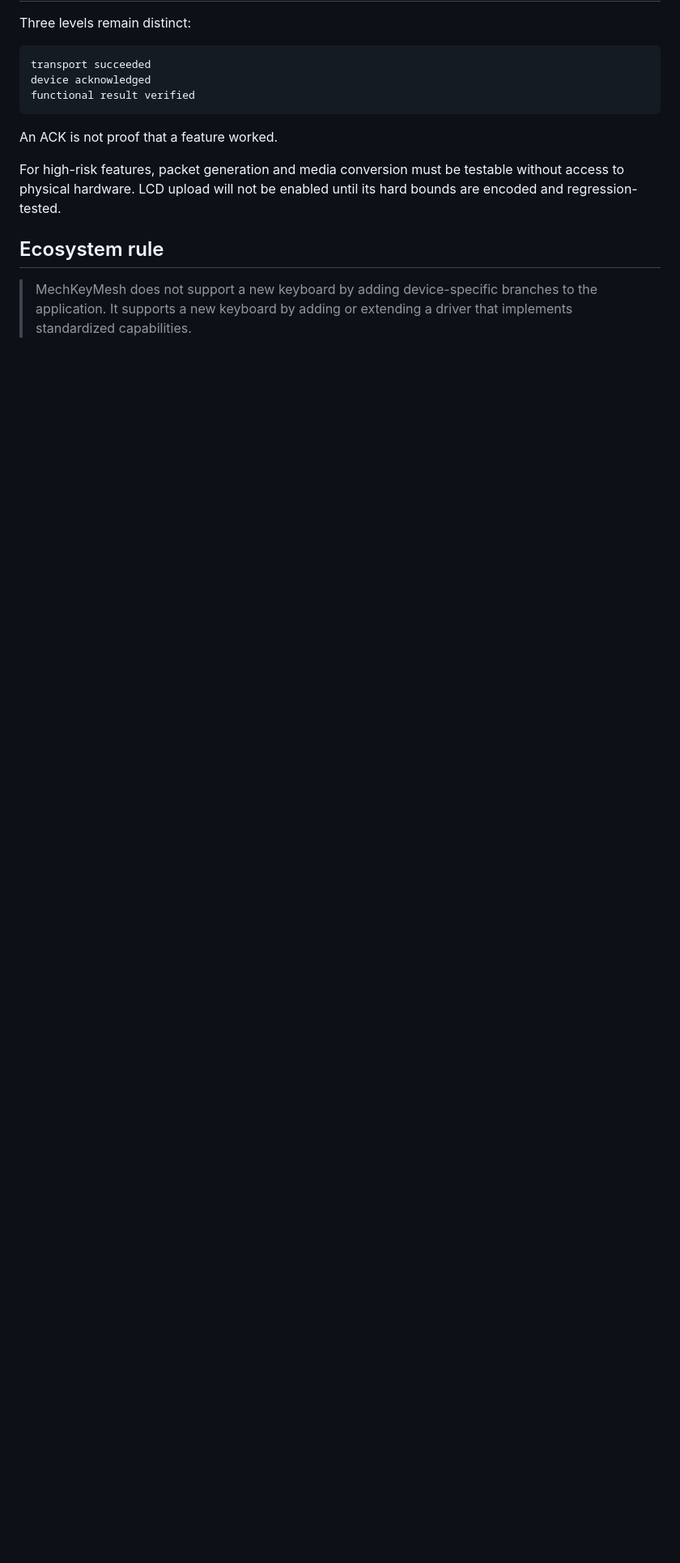
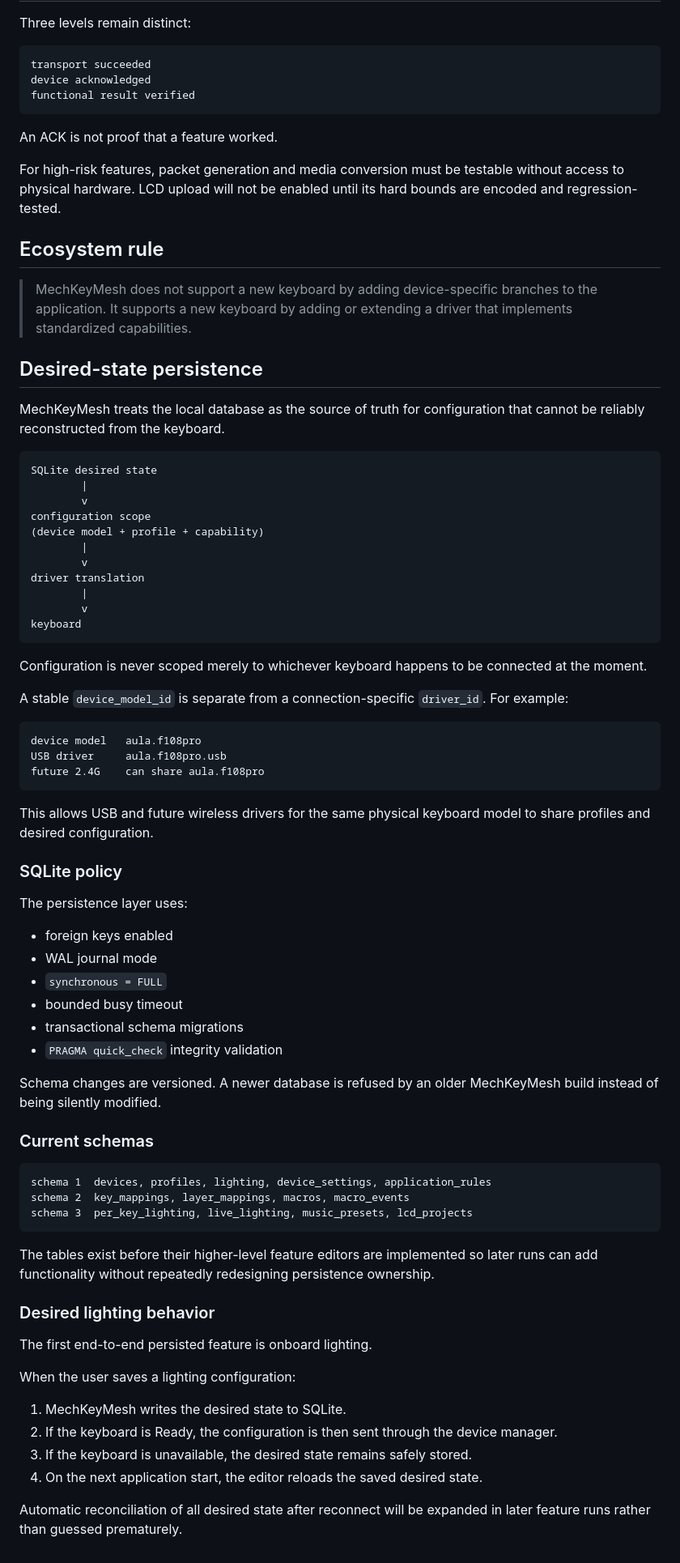
Before and after one commit to ManethonSega/MechKeyMesh, a Markdown page: docs/ARCHITECTURE.md, the part around one of its changes. Shown at 81% size. Drawn GitHub-style; blank space fills up the shorter version.

Commit message:
docs: define desired-state persistence architecture

````diff
--- a/docs/ARCHITECTURE.md
+++ b/docs/ARCHITECTURE.md
@@ -241,3 +243,70 @@ For high-risk features, packet generation and media conversion must be testable
 ## Ecosystem rule
 
 > MechKeyMesh does not support a new keyboard by adding device-specific branches to the application. It supports a new keyboard by adding or extending a driver that implements standardized capabilities.
+
+
+## Desired-state persistence
+
+MechKeyMesh treats the local database as the source of truth for configuration that cannot be reliably reconstructed from the keyboard.
+
+```text
+SQLite desired state
+        |
+        v
+configuration scope
+(device model + profile + capability)
+        |
+        v
+driver translation
+        |
+        v
+keyboard
+```
+
+Configuration is never scoped merely to whichever keyboard happens to be connected at the moment.
+
+A stable `device_model_id` is separate from a connection-specific `driver_id`. For example:
+
+```text
+device model   aula.f108pro
+USB driver     aula.f108pro.usb
+future 2.4G    can share aula.f108pro
+```
+
+This allows USB and future wireless drivers for the same physical keyboard model to share profiles and desired configuration.
+
+### SQLite policy
+
+The persistence layer uses:
+
+- foreign keys enabled
+- WAL journal mode
+- `synchronous = FULL`
+- bounded busy timeout
+- transactional schema migrations
+- `PRAGMA quick_check` integrity validation
+
+Schema changes are versioned. A newer database is refused by an older MechKeyMesh build instead of being silently modified.
+
+### Current schemas
+
+```text
+schema 1  devices, profiles, lighting, device_settings, application_rules
+schema 2  key_mappings, layer_mappings, macros, macro_events
+schema 3  per_key_lighting, live_lighting, music_presets, lcd_projects
+```
+
+The tables exist before their higher-level feature editors are implemented so later runs can add functionality without repeatedly redesigning persistence ownership.
+
+### Desired lighting behavior
+
+The first end-to-end persisted feature is onboard lighting.
+
+When the user saves a lighting configuration:
+
+1. MechKeyMesh writes the desired state to SQLite.
+2. If the keyboard is Ready, the configuration is then sent through the device manager.
+3. If the keyboard is unavailable, the desired state remains safely stored.
+4. On the next application start, the editor reloads the saved desired state.
+
+Automatic reconciliation of all desired state after reconnect will be expanded in later feature runs rather than guessed prematurely.
````
Also changed, not shown: other parts of docs/ARCHITECTURE.md (+3 -1 lines).
